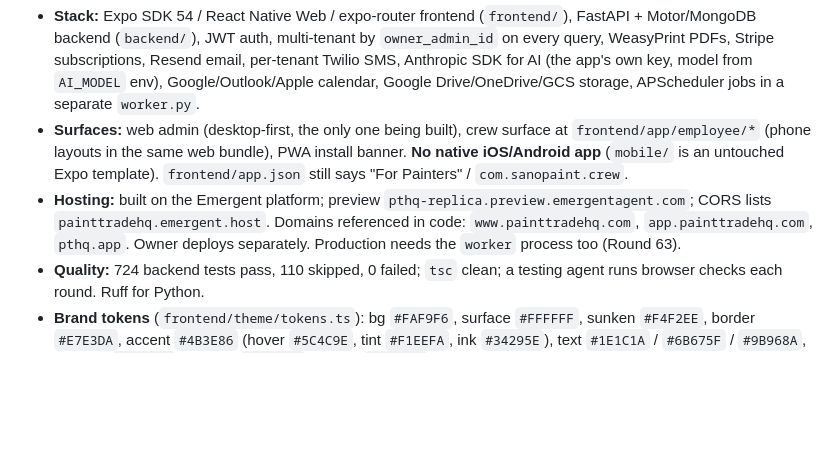
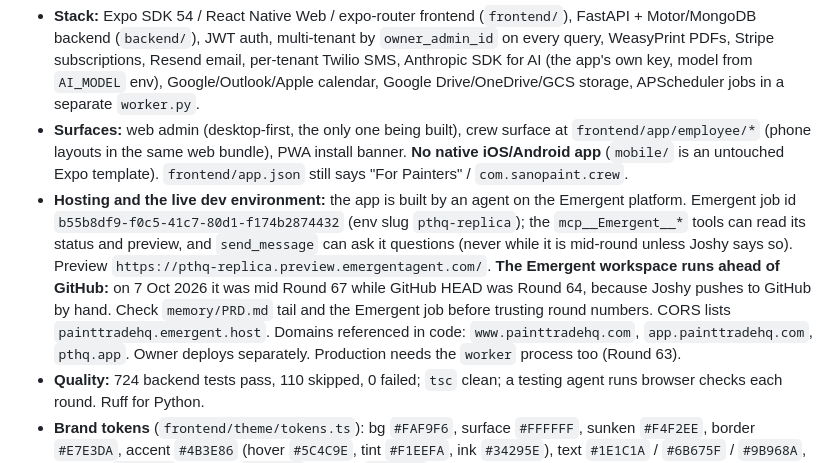
Before and after one commit to painttradehq/Claude-code-Paint-Trade-HQ, a Markdown page: CLAUDE.md, the part around the change. Drawn GitHub-style; blank space fills up the shorter version.

Commit message:
Record the Emergent dev environment and GitHub lag in CLAUDE.md
The app is built by an agent on Emergent (job b55b8df9…, slug pthq-replica,
preview pthq-replica.preview.emergentagent.com). The workspace runs ahead
of GitHub (Round 67 in progress vs Round 64 at GitHub HEAD on 7 Oct 2026),
so round numbers must be checked against the PRD tail and the job before
being trusted.

Co-Authored-By: Claude Fable 5.1 <noreply@anthropic.com>
Claude-Session: https://claude.ai/code/session_01U4iNbUsA1fVBU4AnCe5MPx

```diff
--- a/CLAUDE.md
+++ b/CLAUDE.md
@@ -31,7 +31,7 @@ This file is loaded automatically at the start of every Claude Code session in t
 
 - **Stack:** Expo SDK 54 / React Native Web / expo-router frontend (`frontend/`), FastAPI + Motor/MongoDB backend (`backend/`), JWT auth, multi-tenant by `owner_admin_id` on every query, WeasyPrint PDFs, Stripe subscriptions, Resend email, per-tenant Twilio SMS, Anthropic SDK for AI (the app's own key, model from `AI_MODEL` env), Google/Outlook/Apple calendar, Google Drive/OneDrive/GCS storage, APScheduler jobs in a separate `worker.py`.
 - **Surfaces:** web admin (desktop-first, the only one being built), crew surface at `frontend/app/employee/*` (phone layouts in the same web bundle), PWA install banner. **No native iOS/Android app** (`mobile/` is an untouched Expo template). `frontend/app.json` still says "For Painters" / `com.sanopaint.crew`.
-- **Hosting:** built on the Emergent platform; preview `pthq-replica.preview.emergentagent.com`; CORS lists `painttradehq.emergent.host`. Domains referenced in code: `www.painttradehq.com`, `app.painttradehq.com`, `pthq.app`. Owner deploys separately. Production needs the `worker` process too (Round 63).
+- **Hosting and the live dev environment:** the app is built by an agent on the Emergent platform. Emergent job id `b55b8df9-f0c5-41c7-80d1-f174b2874432` (env slug `pthq-replica`); the `mcp__Emergent__*` tools can read its status and preview, and `send_message` can ask it questions (never while it is mid-round unless Joshy says so). Preview `https://pthq-replica.preview.emergentagent.com/`. **The Emergent workspace runs ahead of GitHub:** on 7 Oct 2026 it was mid Round 67 while GitHub HEAD was Round 64, because Joshy pushes to GitHub by hand. Check `memory/PRD.md` tail and the Emergent job before trusting round numbers. CORS lists `painttradehq.emergent.host`. Domains referenced in code: `www.painttradehq.com`, `app.painttradehq.com`, `pthq.app`. Owner deploys separately. Production needs the `worker` process too (Round 63).
 - **Quality:** 724 backend tests pass, 110 skipped, 0 failed; `tsc` clean; a testing agent runs browser checks each round. Ruff for Python.
 - **Brand tokens** (`frontend/theme/tokens.ts`): bg `#FAF9F6`, surface `#FFFFFF`, sunken `#F4F2EE`, border `#E7E3DA`, accent `#4B3E86` (hover `#5C4C9E`, tint `#F1EEFA`, ink `#34295E`), text `#1E1C1A` / `#6B675F` / `#9B968A`, success `#1C8A4B`, warning `#B45309`, danger `#C6382E`. Fonts: Fraunces (display), Inter (body), IBM Plex Mono (numbers). Radii 8/12/16/20. "Warm Craftsman Precision". The old black/neon-cyan theme is legacy.
 - **Pricing in code:** Standard $49/mo or $470/yr, Pro $119/mo or $1,140/yr, AUD. **Trial is inconsistent:** sign-up grants 90 days (`SIGNUP_TRIAL_DAYS`), Stripe Checkout grants 14 days, the old marketing page says 14 days and "$468/yr". Decision pending.
```
